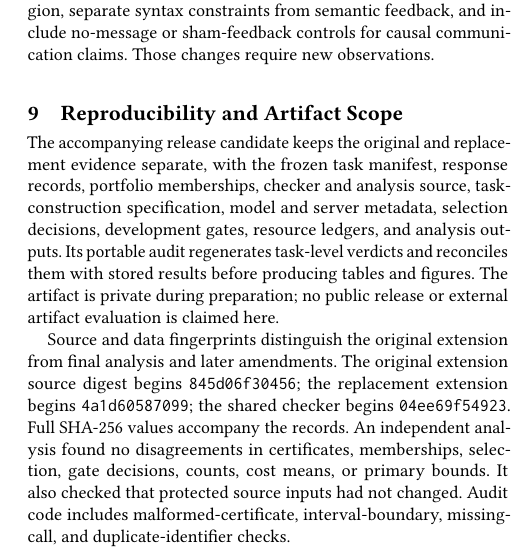
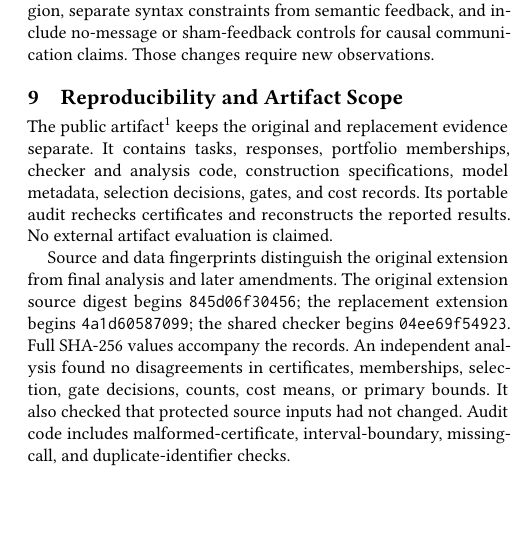
Before and after one commit to Saurav-K-Aryal/verified-feedback-collaboration, a LaTeX paper (paper/main.tex, which reads paper/body.tex): part of one column of page 8 of 8, cut so that both start at the same text, the shorter picture padded with empty space. Compiled offline with pdfLaTeX.

Commit message:
Link public research artifact from preprint

```diff
--- a/paper/body.tex
+++ b/paper/body.tex
@@ -310,7 +310,7 @@ The original conservative intervals and global request-error rule reduce the abi
 
 \section{Reproducibility and Artifact Scope}
 
-The accompanying release candidate keeps the original and replacement evidence separate, with the frozen task manifest, response records, portfolio memberships, checker and analysis source, task-construction specification, model and server metadata, selection decisions, development gates, resource ledgers, and analysis outputs. Its portable audit regenerates task-level verdicts and reconciles them with stored results before producing tables and figures. The artifact is private during preparation; no public release or external artifact evaluation is claimed here.
+The public artifact\footnote{\url{https://github.com/Saurav-K-Aryal/verified-feedback-collaboration}} keeps the original and replacement evidence separate. It contains tasks, responses, portfolio memberships, checker and analysis code, construction specifications, model metadata, selection decisions, gates, and cost records. Its portable audit rechecks certificates and reconstructs the reported results. No external artifact evaluation is claimed.
 
 Source and data fingerprints distinguish the original extension from final analysis and later amendments. The original extension source digest begins \texttt{845d06f30456}; the replacement extension begins \texttt{4a1d60587099}; the shared checker begins \texttt{04ee69f54923}. Full SHA-256 values accompany the records. An independent analysis found no disagreements in certificates, memberships, selection, gate decisions, counts, cost means, or primary bounds. It also checked that protected source inputs had not changed. Audit code includes malformed-certificate, interval-boundary, missing-call, and duplicate-identifier checks.
 
```
Also changed, not shown: LICENSE_NOTE.md, paper/main.pdf, 1 other file.
